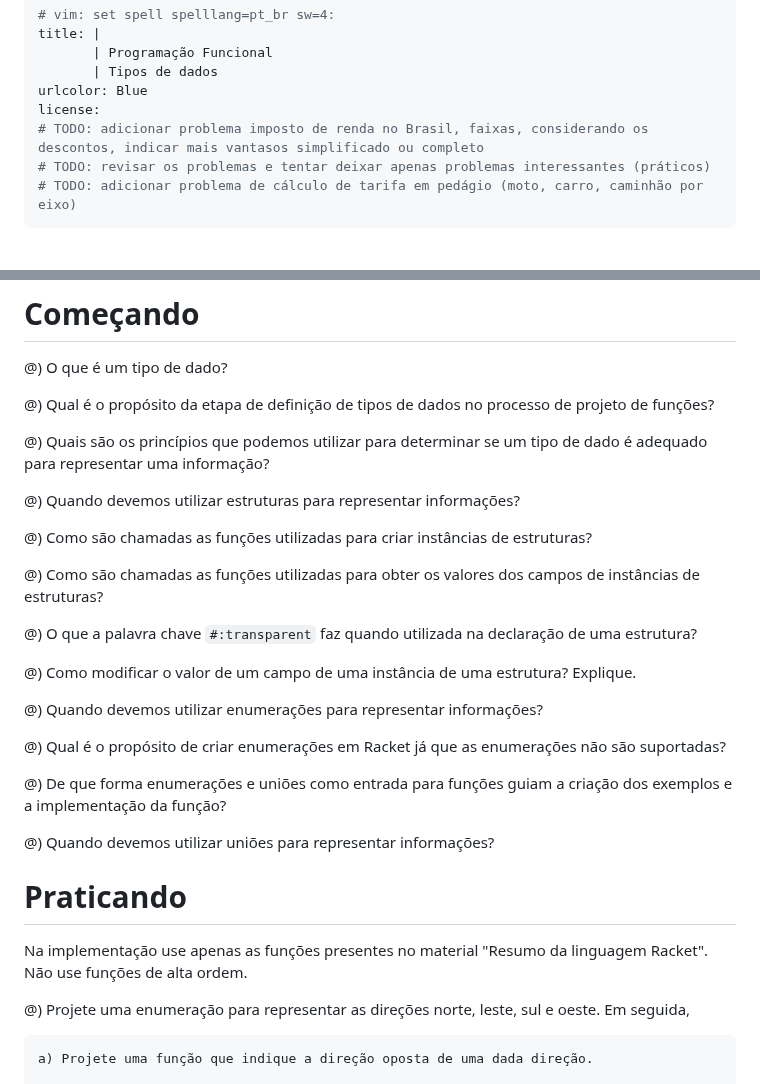
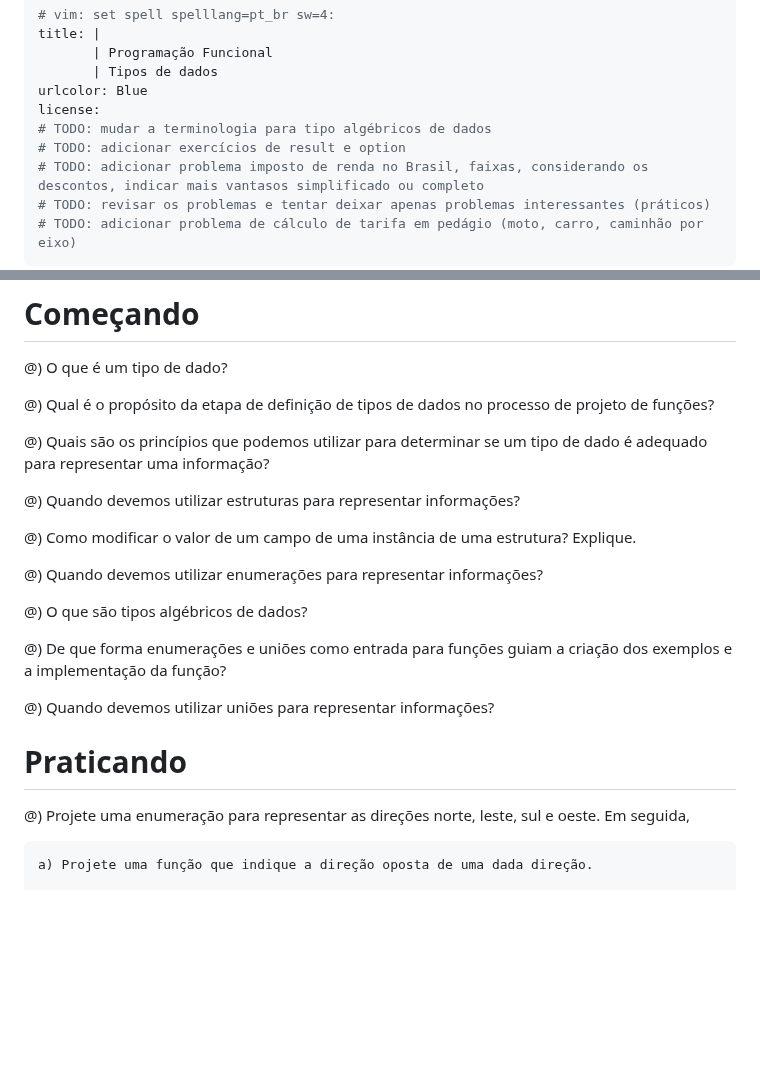
Before and after one commit to malbarbo/na-progfun, a Markdown page: 04-tipos-de-dados/exercicios.md, 2 parts joined by grey strips. Rendered like a GitHub page; blank space fills up the shorter version.

Commit message:
tipso de dados: remove exercícios relacionados com Racket

```diff
--- a/04-tipos-de-dados/exercicios.md
+++ b/04-tipos-de-dados/exercicios.md
@@ -5,6 +5,8 @@ title: |
        | Tipos de dados
 urlcolor: Blue
 license:
+# TODO: mudar a terminologia para tipo algébricos de dados
+# TODO: adicionar exercícios de result e option
 # TODO: adicionar problema imposto de renda no Brasil, faixas, considerando os descontos, indicar mais vantasos simplificado ou completo
 # TODO: revisar os problemas e tentar deixar apenas problemas interessantes (práticos)
 # TODO: adicionar problema de cálculo de tarifa em pedágio (moto, carro, caminhão por eixo)
@@ -20,17 +22,15 @@ license:
 
 @) Quando devemos utilizar estruturas para representar informações?
 
+<!--
 @) Como são chamadas as funções utilizadas para criar instâncias de estruturas?
-
-@) Como são chamadas as funções utilizadas para obter os valores dos campos de instâncias de estruturas?
-
-@) O que a palavra chave `#:transparent` faz quando utilizada na declaração de uma estrutura?
+-->
 
 @) Como modificar o valor de um campo de uma instância de uma estrutura? Explique.
 
 @) Quando devemos utilizar enumerações para representar informações?
 
-@) Qual é o propósito de criar enumerações em Racket já que as enumerações não são suportadas?
+@) O que são tipos algébricos de dados?
 
 @) De que forma enumerações e uniões como entrada para funções guiam a criação dos exemplos e a implementação da função?
 
@@ -39,7 +39,9 @@ license:
 
 # Praticando
 
+<!--
 Na implementação use apenas as funções presentes no material "Resumo da linguagem Racket". Não use funções de alta ordem.
+-->
 
 <!-- Enumerações -->
 
```
